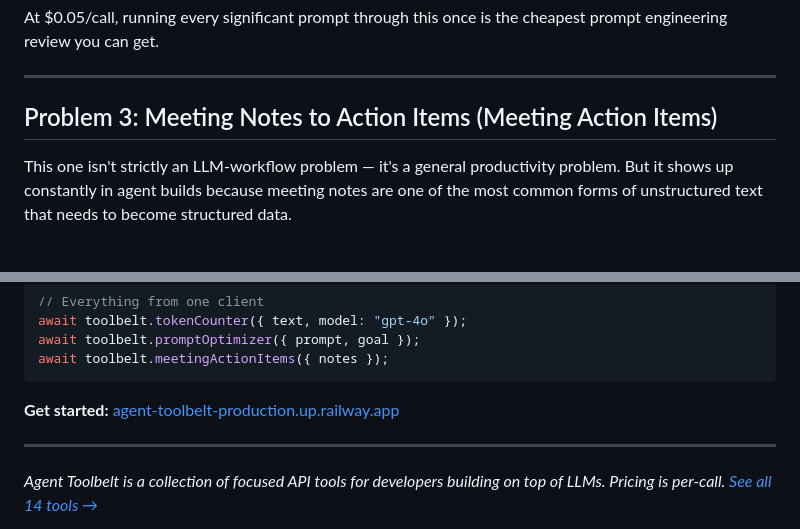
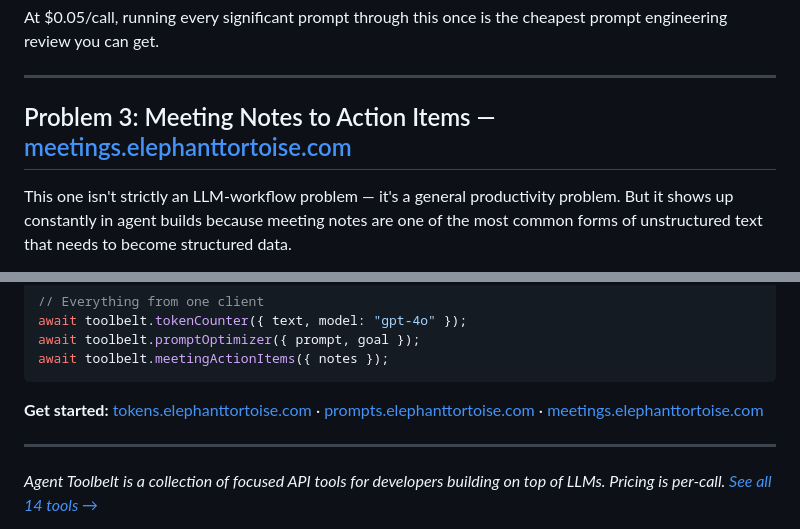
Before and after one commit to marras0914/agent-toolbelt, a Markdown page: blog/post-3-llm-workflow.md, 2 parts joined by grey strips. Drawn GitHub-style.

Commit message:
docs: add elephanttortoise.com landing page links to blog posts
Co-Authored-By: Claude Sonnet 4.6 <noreply@anthropic.com>

````diff
--- a/blog/post-3-llm-workflow.md
+++ b/blog/post-3-llm-workflow.md
@@ -157,7 +157,7 @@ At $0.05/call, running every significant prompt through this once is the cheapes
 
 ---
 
-## Problem 3: Meeting Notes to Action Items (Meeting Action Items)
+## Problem 3: Meeting Notes to Action Items — [meetings.elephanttortoise.com](https://meetings.elephanttortoise.com)
 
 This one isn't strictly an LLM-workflow problem — it's a general productivity problem. But it shows up constantly in agent builds because meeting notes are one of the most common forms of unstructured text that needs to become structured data.
 
@@ -259,7 +259,7 @@ await toolbelt.promptOptimizer({ prompt, goal });
 await toolbelt.meetingActionItems({ notes });
 ```
 
-**Get started:** [agent-toolbelt-production.up.railway.app](https://agent-toolbelt-production.up.railway.app)
+**Get started:** [tokens.elephanttortoise.com](https://tokens.elephanttortoise.com) · [prompts.elephanttortoise.com](https://prompts.elephanttortoise.com) · [meetings.elephanttortoise.com](https://meetings.elephanttortoise.com)
 
 ---
 
````
Also changed, not shown: other parts of blog/post-3-llm-workflow.md (+2 -2 lines), blog/post-1-five-tools-for-ai-devs.md (+5 -5 lines), blog/post-2-schema-and-regex.md (+3 -3 lines).
